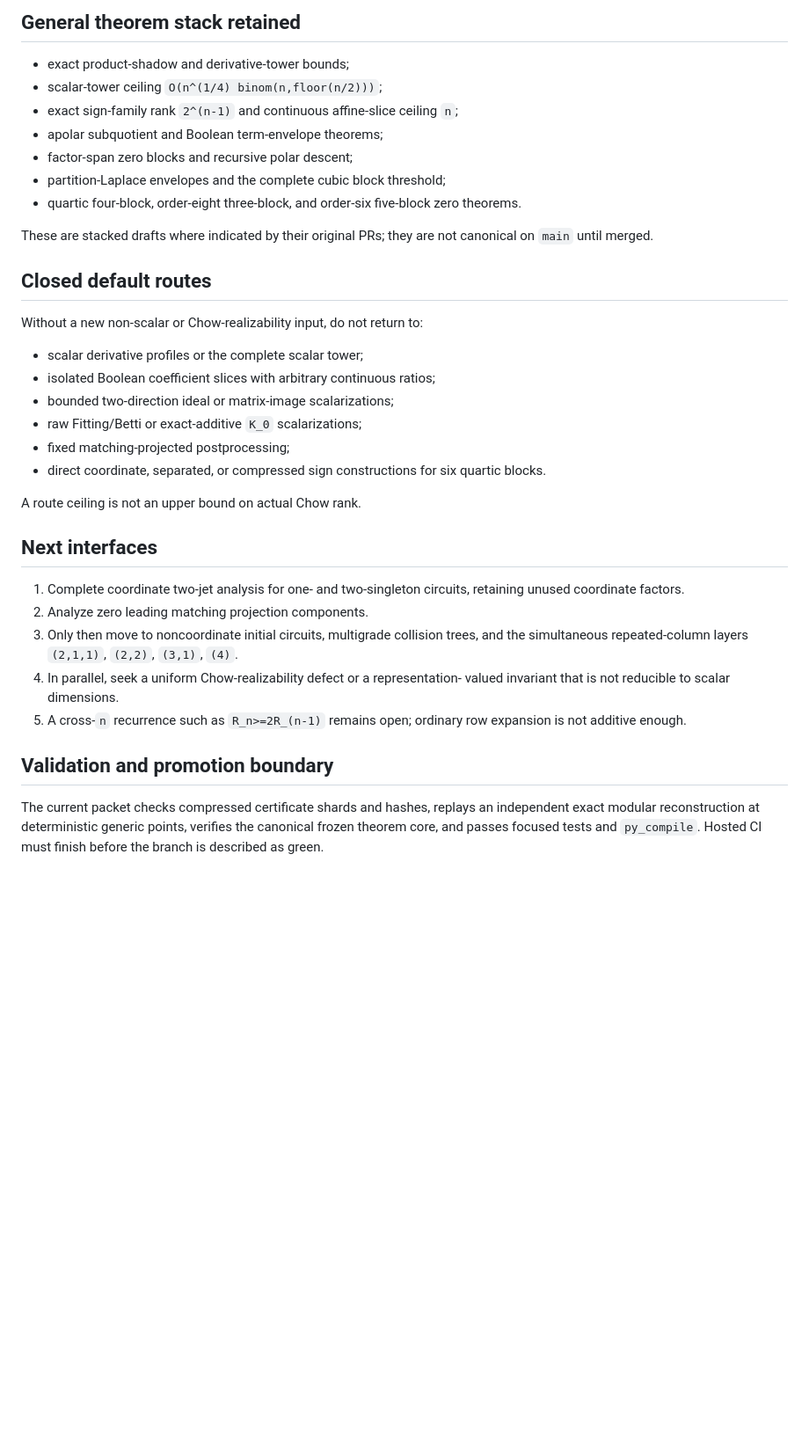
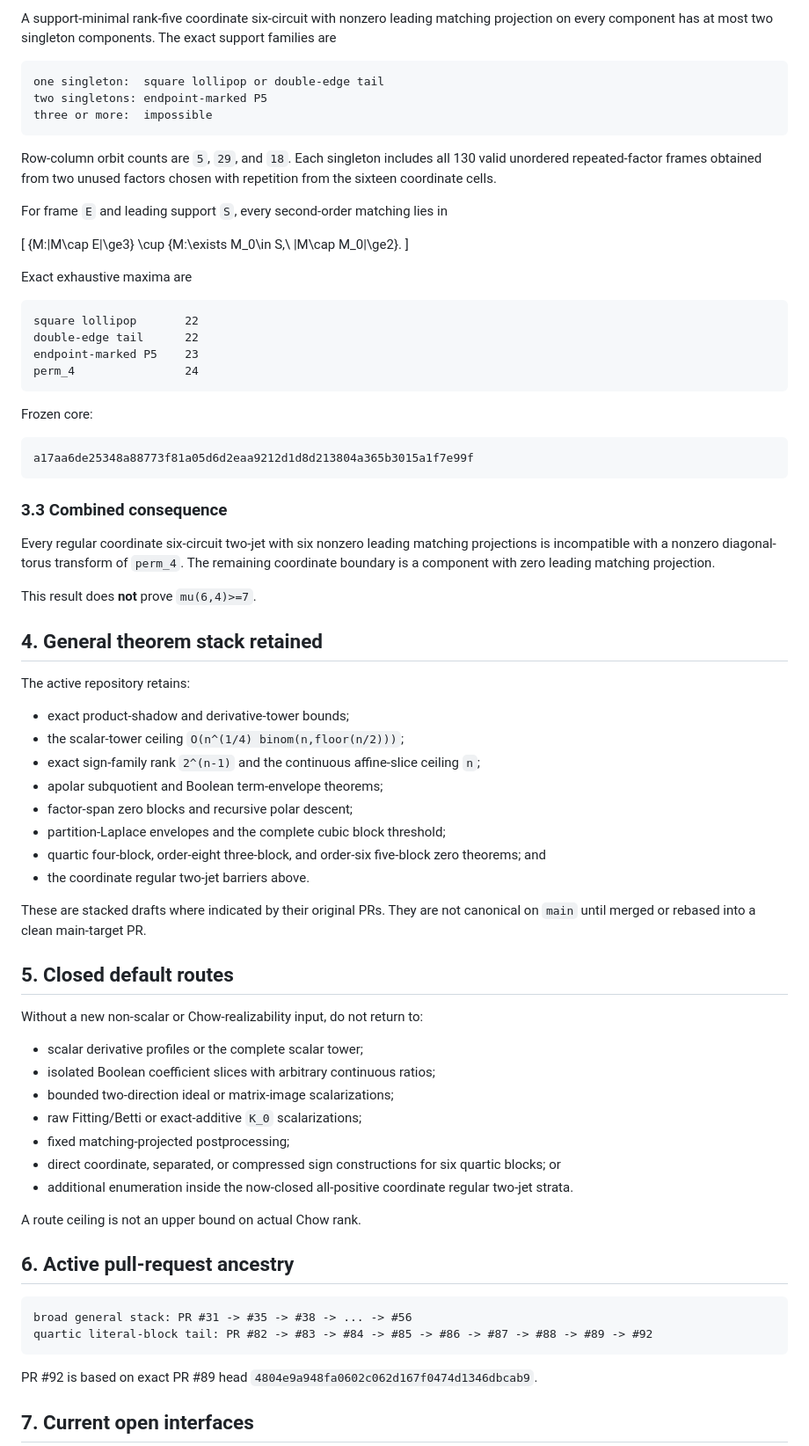
Before and after one commit to 2604714984-prog/permanent-chow-rank-research, a Markdown page: RESEARCH_LEDGER.md, the part around one of its changes. Shown at 88% size. Drawn GitHub-style; blank space fills up the shorter version.

Commit message:
Update the research ledger for positive-singleton closure

````diff
--- a/RESEARCH_LEDGER.md
+++ b/RESEARCH_LEDGER.md
@@ -78,19 +90,68 @@ It does not prove `mu(6,4)>=7`.
 
-## General theorem stack retained
+A support-minimal rank-five coordinate six-circuit with nonzero leading
+matching projection on every component has at most two singleton components.
+The exact support families are
+
+```text
+one singleton:  square lollipop or double-edge tail
+two singletons: endpoint-marked P5
+three or more:  impossible
+```
+
+Row-column orbit counts are `5`, `29`, and `18`. Each singleton includes all
+130 valid unordered repeated-factor frames obtained from two unused factors
+chosen with repetition from the sixteen coordinate cells.
+
+For frame `E` and leading support `S`, every second-order matching lies in
+
+\[
+\{M:|M\cap E|\ge3\}
+\cup
+\{M:\exists M_0\in S,\ |M\cap M_0|\ge2\}.
+\]
+
+Exact exhaustive maxima are
+
+```text
+square lollipop       22
+double-edge tail      22
+endpoint-marked P5    23
+perm_4                24
+```
+
+Frozen core:
+
+```text
+a17aa6de25348a88773f81a05d6d2eaa9212d1d8d213804a365b3015a1f7e99f
+```
+
+### 3.3 Combined consequence
+
+Every regular coordinate six-circuit two-jet with six nonzero leading
+matching projections is incompatible with a nonzero diagonal-torus transform
+of `perm_4`. The remaining coordinate boundary is a component with zero
+leading matching projection.
+
+This result does **not** prove `mu(6,4)>=7`.
+
+## 4. General theorem stack retained
+
+The active repository retains:
 
 - exact product-shadow and derivative-tower bounds;
-- scalar-tower ceiling `O(n^(1/4) binom(n,floor(n/2)))`;
-- exact sign-family rank `2^(n-1)` and continuous affine-slice ceiling `n`;
+- the scalar-tower ceiling `O(n^(1/4) binom(n,floor(n/2)))`;
+- exact sign-family rank `2^(n-1)` and the continuous affine-slice ceiling `n`;
 - apolar subquotient and Boolean term-envelope theorems;
 - factor-span zero blocks and recursive polar descent;
 - partition-Laplace envelopes and the complete cubic block threshold;
 - quartic four-block, order-eight three-block, and order-six five-block zero
-  theorems.
+  theorems; and
+- the coordinate regular two-jet barriers above.
 
-These are stacked drafts where indicated by their original PRs; they are not
-canonical on `main` until merged.
+These are stacked drafts where indicated by their original PRs. They are not
+canonical on `main` until merged or rebased into a clean main-target PR.
 
-## Closed default routes
+## 5. Closed default routes
 
 Without a new non-scalar or Chow-realizability input, do not return to:
 
@@ -100,27 +161,21 @@ Without a new non-scalar or Chow-realizability input, do not return to:
 - raw Fitting/Betti or exact-additive `K_0` scalarizations;
 - fixed matching-projected postprocessing;
 - direct coordinate, separated, or compressed sign constructions for six
-  quartic blocks.
+  quartic blocks; or
+- additional enumeration inside the now-closed all-positive coordinate
+  regular two-jet strata.
 
 A route ceiling is not an upper bound on actual Chow rank.
 
-## Next interfaces
+## 6. Active pull-request ancestry
 
-1. Complete coordinate two-jet analysis for one- and two-singleton circuits,
-   retaining unused coordinate factors.
-2. Analyze zero leading matching projection components.
-3. Only then move to noncoordinate initial circuits, multigrade collision
-   trees, and the simultaneous repeated-column layers `(2,1,1)`, `(2,2)`,
-   `(3,1)`, `(4)`.
-4. In parallel, seek a uniform Chow-realizability defect or a representation-
-   valued invariant that is not reducible to scalar dimensions.
-5. A cross-`n` recurrence such as `R_n>=2R_(n-1)` remains open; ordinary row
-   expansion is not additive enough.
+```text
+broad general stack: PR #31 -> #35 -> #38 -> ... -> #56
+quartic literal-block tail: PR #82 -> #83 -> #84 -> #85 -> #86 -> #87 -> #88 -> #89 -> #92
+```
 
-## Validation and promotion boundary
+PR #92 is based on exact PR #89 head
+`4804e9a948fa0602c062d167f0474d1346dbcab9`.
 
-The current packet checks compressed certificate shards and hashes, replays an
-independent exact modular reconstruction at deterministic generic points,
-verifies the canonical frozen theorem core, and passes focused tests and
-`py_compile`. Hosted CI must finish before the branch is described as green.
+## 7. Current open interfaces
 
````
Also changed, not shown: other parts of RESEARCH_LEDGER.md (+74 -28 lines).
